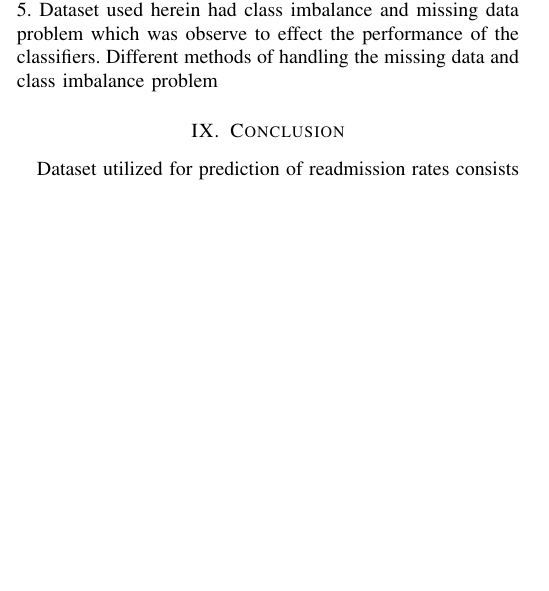
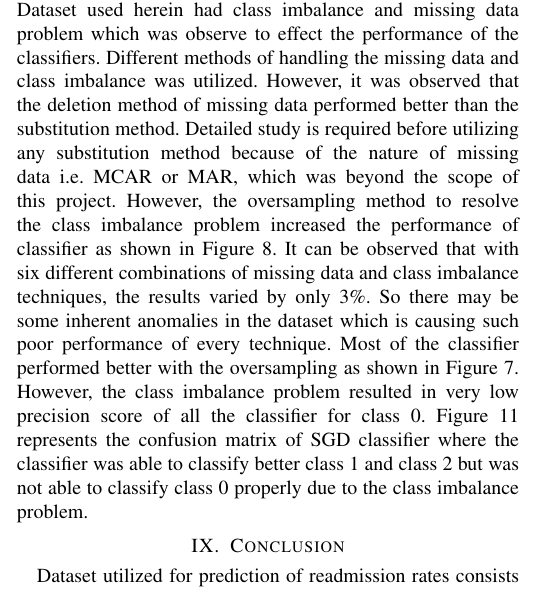
Before and after one commit to campbelljc/598p4, a LaTeX paper (report.tex): part of one column of page 4 of 6, cut so that both start at the same text, the shorter picture padded with empty space. Compiled offline with pdfLaTeX.

Commit message:
ashish discussion

```diff
--- a/report.tex
+++ b/report.tex
@@ -287,7 +287,7 @@ The confusion matrix for figure~\ref{fig:full_results} is shown in figure~\ref{f
 
 \section{Discussion}
 
-Performance of complex classifiers was better than the baseline classifier because of efficient decision boundary conditions which prevents the overfitting problem as shown in Figure 5. Dataset used herein had class imbalance and missing data problem which was observe to effect the performance of the classifiers. Different methods of handling the missing data and class imbalance problem
+Performance of complex classifiers was better than the baseline classifier because of efficient decision boundary conditions which prevents the overfitting problem as shown in Figure~\ref{fig:learner_comp}. Dataset used herein had class imbalance and missing data problem which was observe to effect the performance of the classifiers. Different methods of handling the missing data and class imbalance was utilized. However, it was observed that the deletion method of missing data performed better than the substitution method. Detailed study is required before utilizing any substitution method because of the nature of missing data i.e. MCAR or MAR, which was beyond the scope of this project. However, the oversampling method to resolve the class imbalance problem increased the performance of classifier as shown in Figure~\ref{fig:adaboost}. It can be observed that with six different combinations of missing data and class imbalance techniques, the results varied by only 3\%. So there may be some inherent anomalies in the dataset which is causing such poor performance of every technique. Most of the classifier performed better with the oversampling as shown in Figure~\ref{fig:oversampling_comp}. However, the class imbalance problem resulted in very low precision score of all the classifier for class 0. Figure~\ref{fig:full_results_cm} represents the confusion matrix of SGD classifier where the classifier was able to classify better class 1 and class 2 but was not able to classify class 0 properly due to the class imbalance problem.
 
 \section{Conclusion}
 
```
